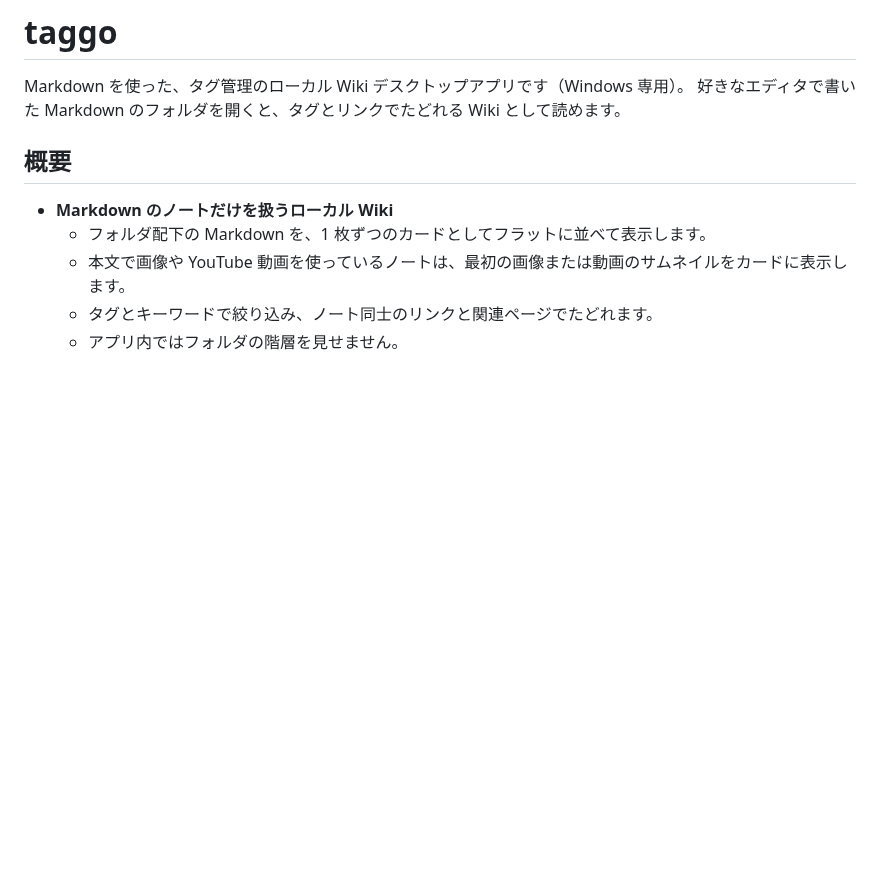
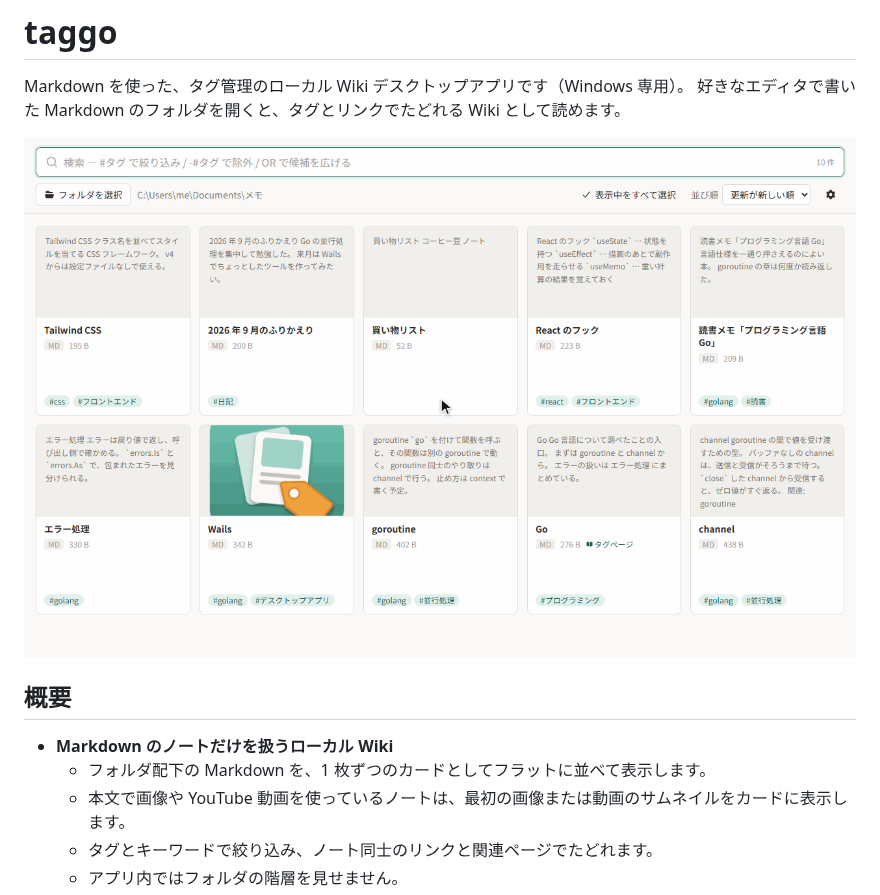
Before and after one commit to yuuxyu/taggo, a Markdown page: README.md, the part around the change. Rendered like a GitHub page; pictures changed too: docs/images/demo.gif (added); blank space fills up the shorter version.

Commit message:
docs: README の先頭に操作の流れを見せる GIF を載せる
Co-Authored-By: Claude Opus 5 <noreply@anthropic.com>

```diff
--- a/README.md
+++ b/README.md
@@ -2,6 +2,8 @@
 
 Markdown を使った、タグ管理のローカル Wiki デスクトップアプリです（Windows 専用）。
 好きなエディタで書いた Markdown のフォルダを開くと、タグとリンクでたどれる Wiki として読めます。
+
+![taggo の操作の流れ](docs/images/demo.gif)
 
 ## 概要
 
```
